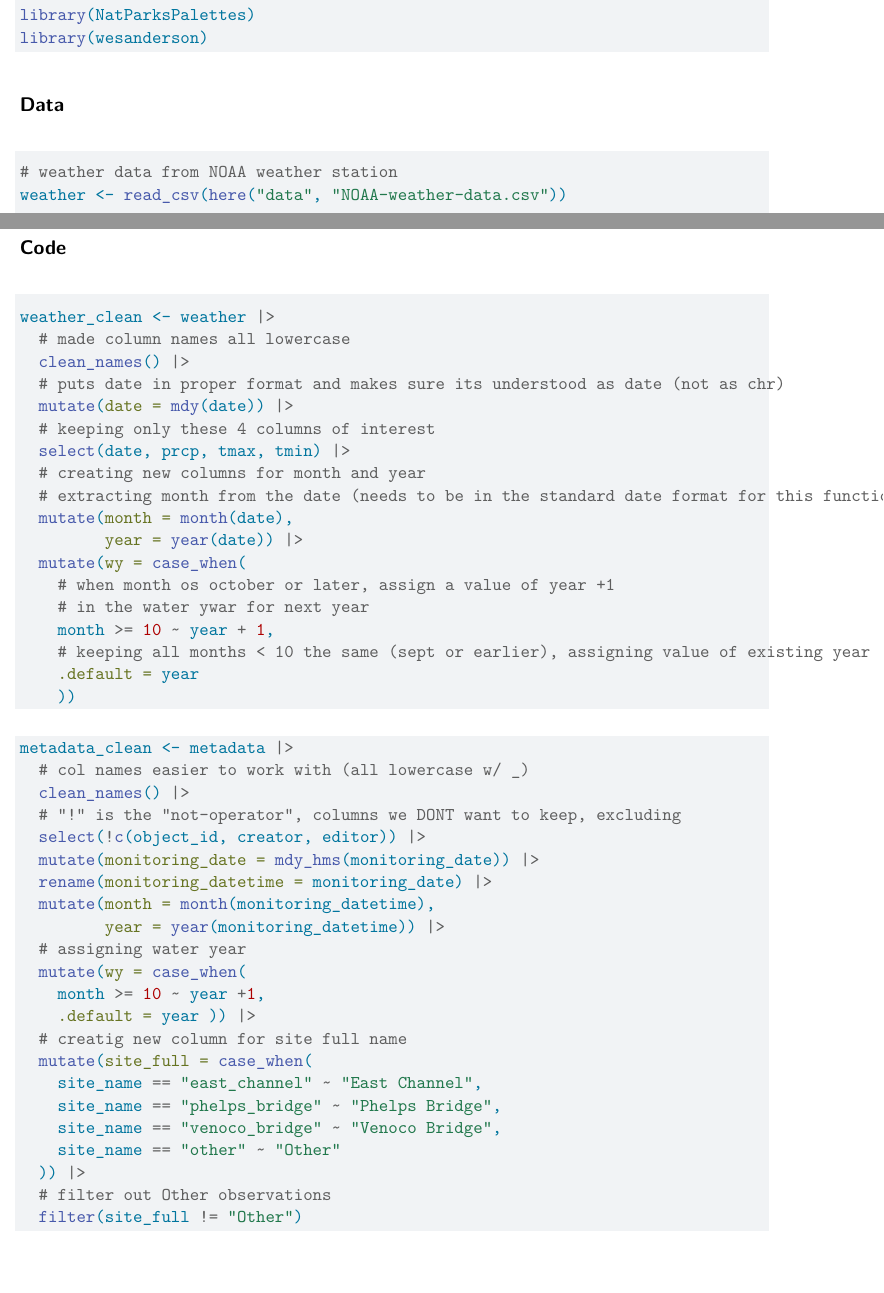
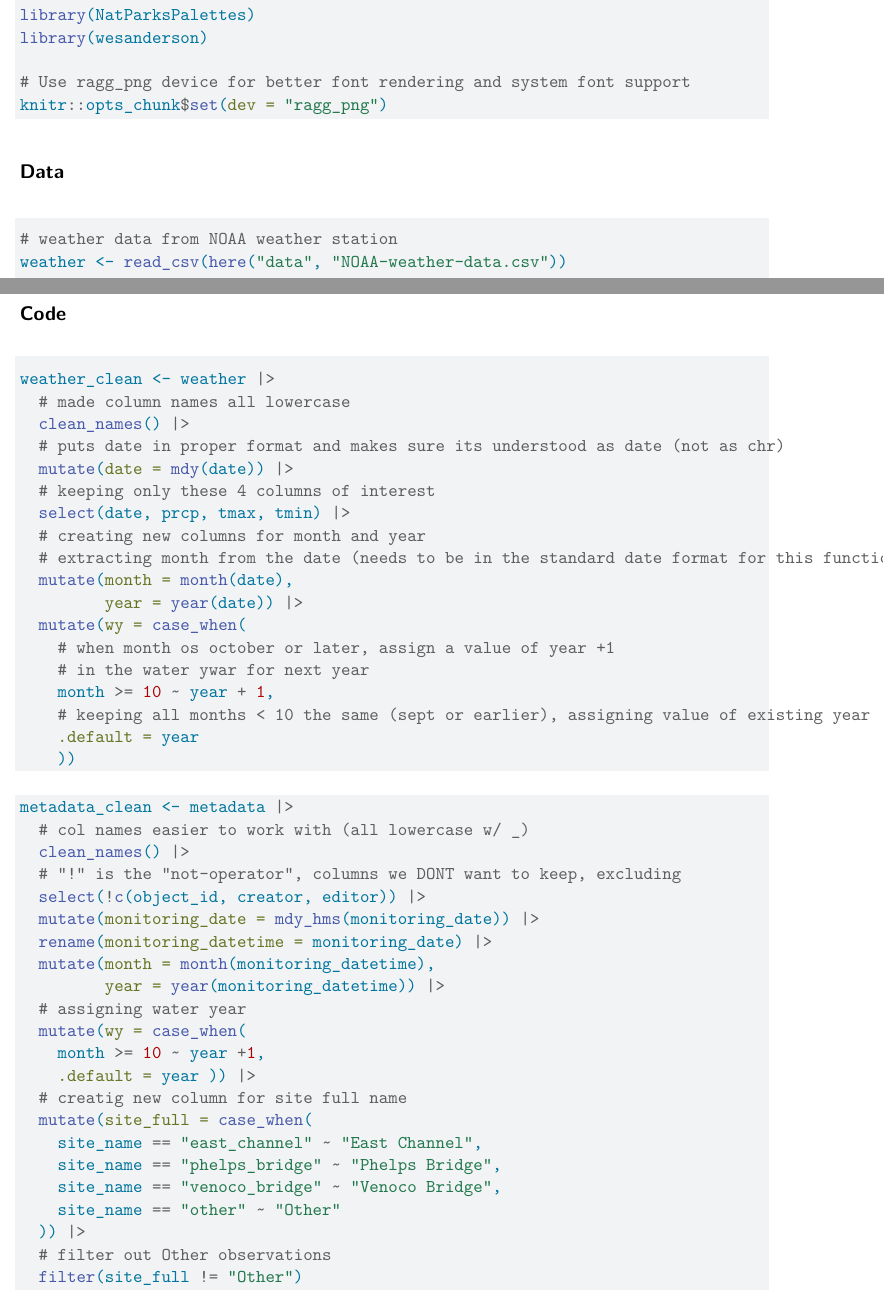
Before and after one commit to ajuneman/group-project-193DD, a Quarto document (code/drafts for data visualization.qmd): two parts of pages 1 and 2 of 12, joined at a grey line, cut so that both start at the same text, the shorter picture padded with empty space. Rendered offline with R 4.5, knitr and Pandoc in place of Quarto, then LaTeX, with nearby package versions; code that draws random numbers runs with fixed seeds of ours; some code elsewhere in the file could not run offline; column names are cleaned by a stand-in for the janitor package.

Commit message:
added in message to work around rendering font issue

````diff
--- a/code/drafts for data visualization.qmd
+++ b/code/drafts for data visualization.qmd
@@ -34,6 +34,9 @@ library(ggplot2)
 # Color Palette
 library(NatParksPalettes)
 library(wesanderson)
+
+# Use ragg_png device for better font rendering and system font support
+knitr::opts_chunk$set(dev = "ragg_png")
 ```
 
 ## Data
````
Also changed, not shown: code/drafts for data visualization.qmd (2 more changed lines).
